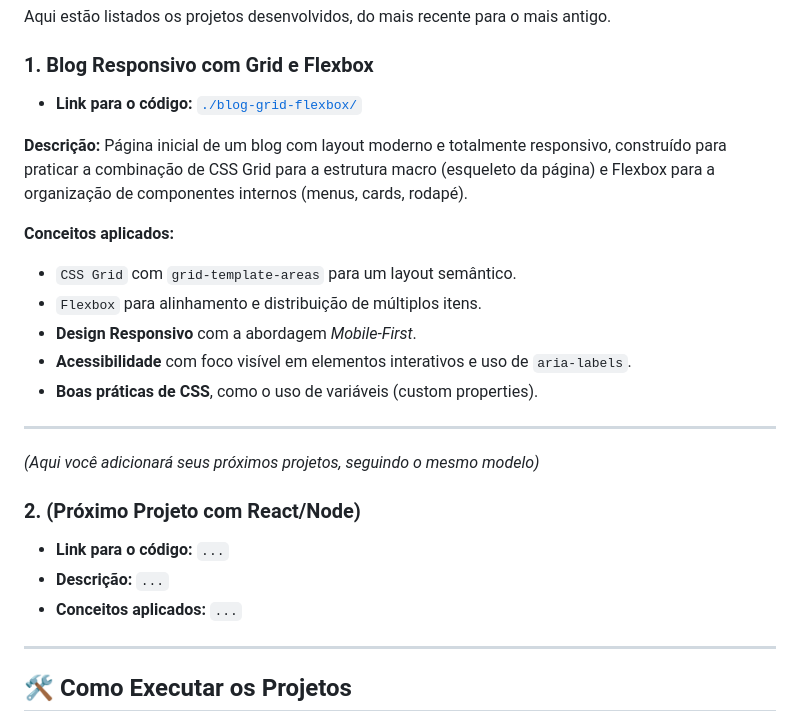
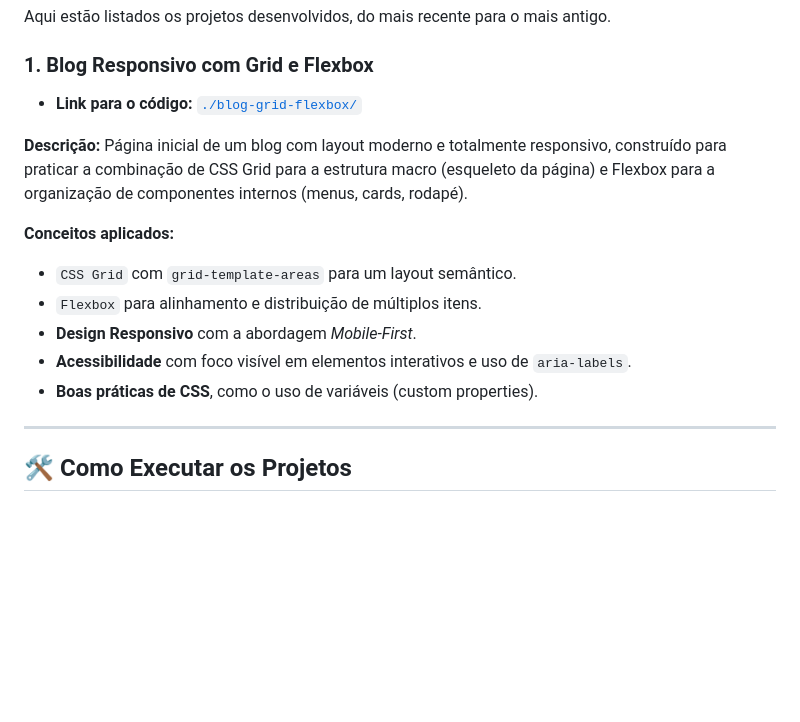
Before and after one commit to PedroBaffa/UDWMJ-USJT, a Markdown page: README.MD, the part around one of its changes. Drawn GitHub-style; blank space fills up the shorter version.

Commit message:
Alteração README.

```diff
--- a/README.MD
+++ b/README.MD
@@ -42,15 +42,6 @@ Página inicial de um blog com layout moderno e totalmente responsivo, construí
 -   **Design Responsivo** com a abordagem *Mobile-First*.
 -   **Acessibilidade** com foco visível em elementos interativos e uso de `aria-labels`.
 -   **Boas práticas de CSS**, como o uso de variáveis (custom properties).
-
----
-
-*(Aqui você adicionará seus próximos projetos, seguindo o mesmo modelo)*
-
-### 2. (Próximo Projeto com React/Node)
--   **Link para o código:** `...`
--   **Descrição:** `...`
--   **Conceitos aplicados:** `...`
 
 ---
 
```
Also changed, not shown: other parts of README.MD (+1 -1 lines).
